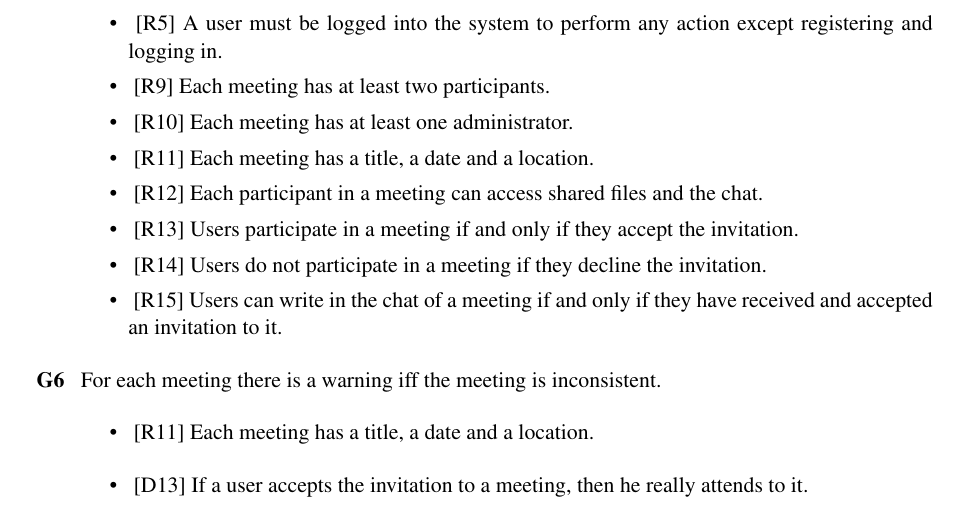
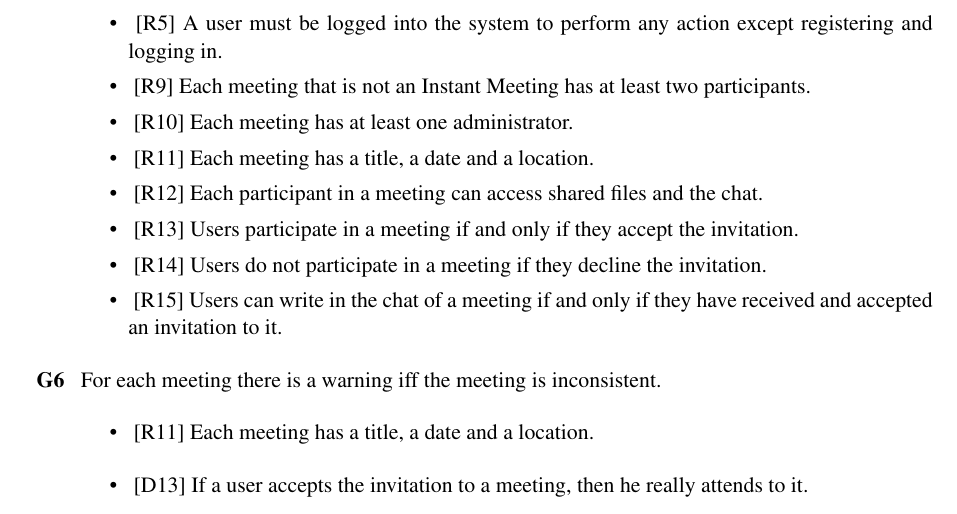
Before and after one commit to TommasoBianchi/BettiBianchi_SWENG2, a LaTeX document (RASD/Latex/main.tex, which reads RASD/Latex/Files/Requirements/functrequirements.tex): part of page 17 of 67, cut so that both start at the same text. Compiled offline with pdfLaTeX; a LaTeX package or settings file that is missing is left out.

Commit message:
Fixed requirement about participants in a meeting

```diff
--- a/RASD/Latex/Files/Requirements/functrequirements.tex
+++ b/RASD/Latex/Files/Requirements/functrequirements.tex
@@ -59,7 +59,7 @@
 
 \begin{itemize}
 \item~[R5] A user must be logged into the system to perform any action except registering and logging in.
-\item~[R\reqNum] Each meeting has at least two participants.
+\item~[R\reqNum] Each meeting that is not an Instant Meeting has at least two participants.
 \item~[R\reqNum] Each meeting has at least one administrator.
 \item~[R\reqNum] Each meeting has a title, a date and a location.
 \item~[R\reqNum] Each participant in a meeting can access shared files and the chat.
```
